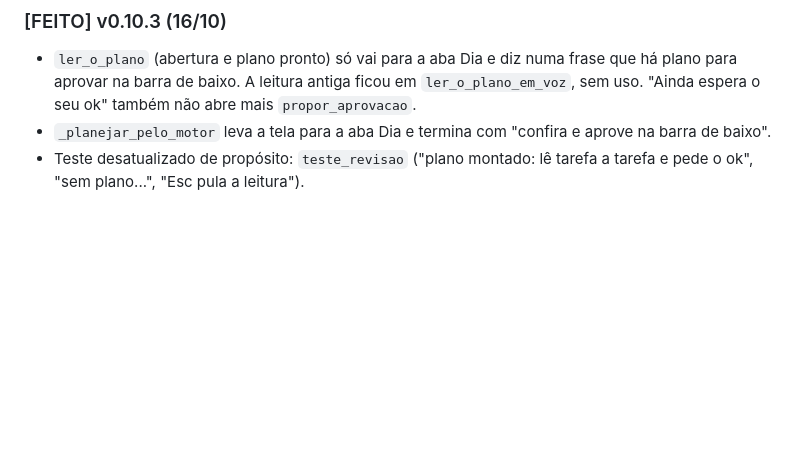
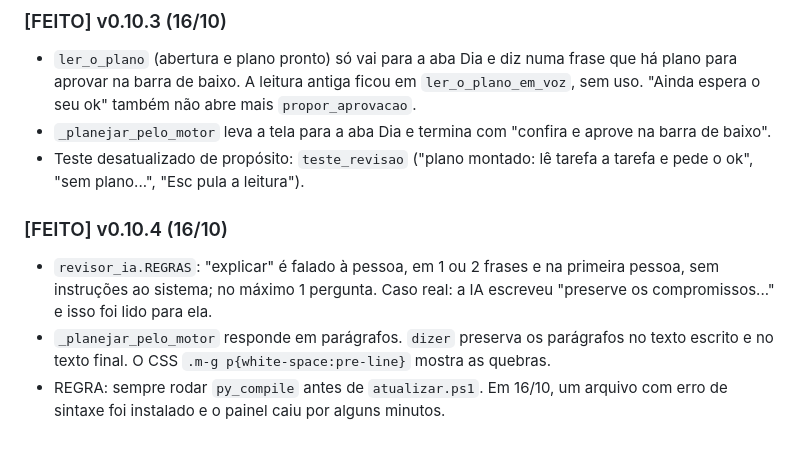
Before and after one commit to paulovyn1/guardiao-triwer, a Markdown page: docs/PRD-motor-agenda.md, the part around the change. Drawn GitHub-style; blank space fills up the shorter version.

Commit message:
docs(prd): v0.10.4
Co-Authored-By: Claude Opus 5.5 <noreply@anthropic.com>

```diff
--- a/docs/PRD-motor-agenda.md
+++ b/docs/PRD-motor-agenda.md
@@ -233,3 +233,8 @@ A conferência (`conferencia_plano.py`, `plano_base.conferir_plano`) continua co
 - `ler_o_plano` (abertura e plano pronto) só vai para a aba Dia e diz numa frase que há plano para aprovar na barra de baixo. A leitura antiga ficou em `ler_o_plano_em_voz`, sem uso. "Ainda espera o seu ok" também não abre mais `propor_aprovacao`.
 - `_planejar_pelo_motor` leva a tela para a aba Dia e termina com "confira e aprove na barra de baixo".
 - Teste desatualizado de propósito: `teste_revisao` ("plano montado: lê tarefa a tarefa e pede o ok", "sem plano...", "Esc pula a leitura").
+
+### [FEITO] v0.10.4 (16/10)
+- `revisor_ia.REGRAS`: "explicar" é falado à pessoa, em 1 ou 2 frases e na primeira pessoa, sem instruções ao sistema; no máximo 1 pergunta. Caso real: a IA escreveu "preserve os compromissos..." e isso foi lido para ela.
+- `_planejar_pelo_motor` responde em parágrafos. `dizer` preserva os parágrafos no texto escrito e no texto final. O CSS `.m-g p{white-space:pre-line}` mostra as quebras.
+- REGRA: sempre rodar `py_compile` antes de `atualizar.ps1`. Em 16/10, um arquivo com erro de sintaxe foi instalado e o painel caiu por alguns minutos.
```
